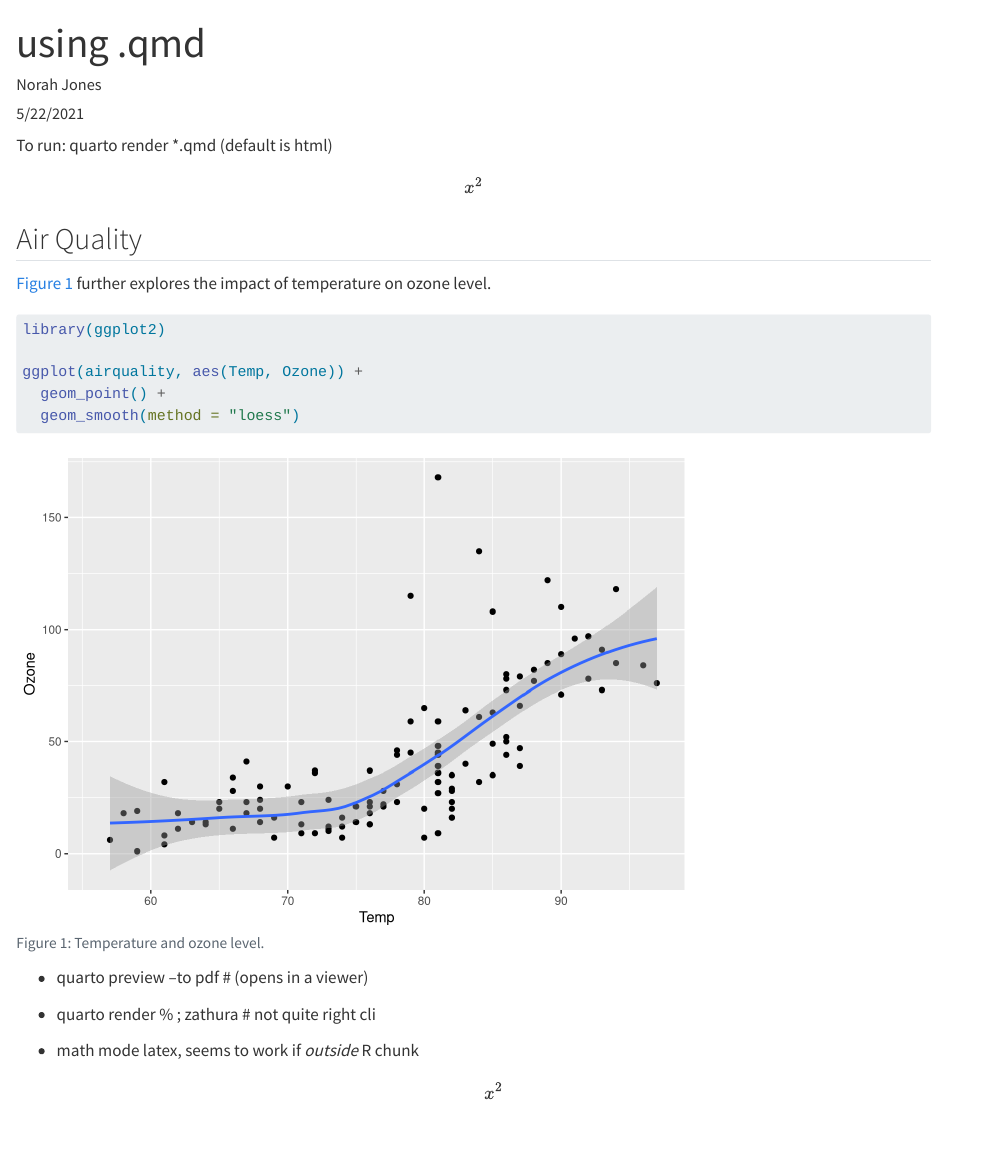
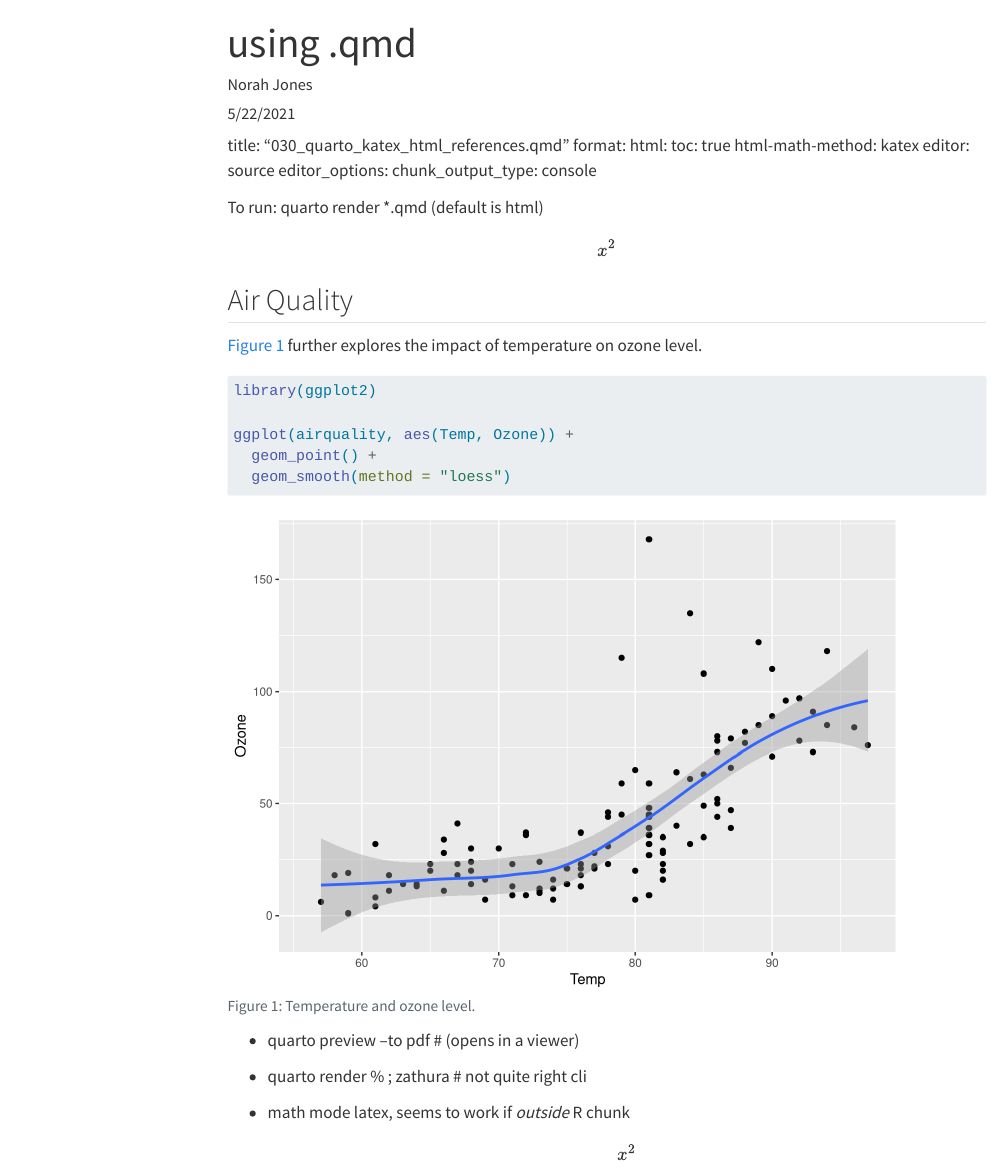
Before and after one commit to jimrothstein/dotfiles, a Quarto document (skeleton.qmd): the page in a window 1100 px wide, from its top. Rendered offline with R 4.5, knitr and Pandoc in place of Quarto, with nearby package versions; both versions are drawn in the output format of the newer one; menus at the side of the page are left out.

Commit message:
fix .xmodmap, skeleton*

```diff
--- a/skeleton.qmd
+++ b/skeleton.qmd
@@ -4,6 +4,9 @@ author: "Norah Jones"
 date: "5/22/2021"
 pdf-engine: lualatex
 format:
+  html:
+    toc: true
+    html-math-method: katex
   pdf:
     toc: false
     include-in-header:
@@ -11,8 +14,20 @@ format:
         \usepackage[top=.5in, bottom=.5in, left=.7in, right=.5in]{geometry}
         \usepackage{amsmath,amssymb,amstext,amsfonts}
         \usepackage{lipsum}
+editor:  source
+output-dir:  output
+editor_options:
+  chunk_output_type: console
 ---
 
+title: "030_quarto_katex_html_references.qmd"
+format:
+  html:
+    toc: true
+    html-math-method: katex
+editor: source
+editor_options:
+  chunk_output_type: console
 
 <!--
 
```
Also changed, not shown: skeleton_files/figure-pdf/fig-airquality-1.pdf (deleted), 3 other files.
